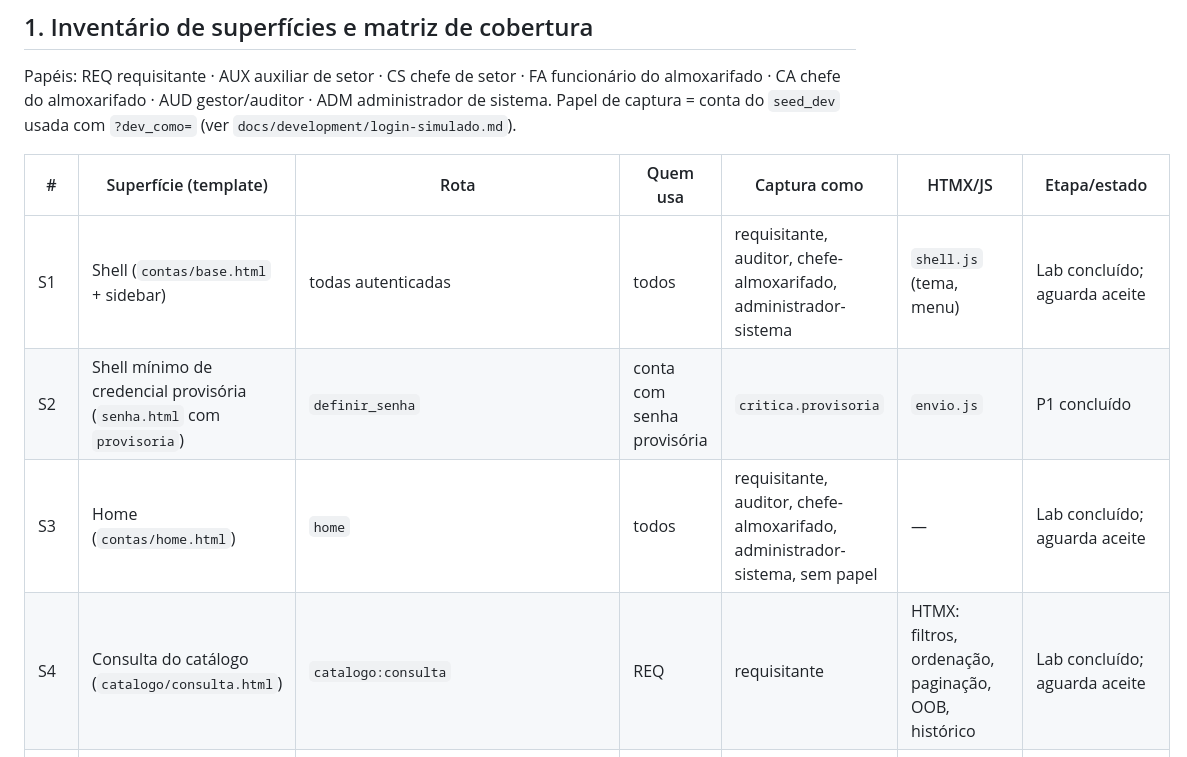
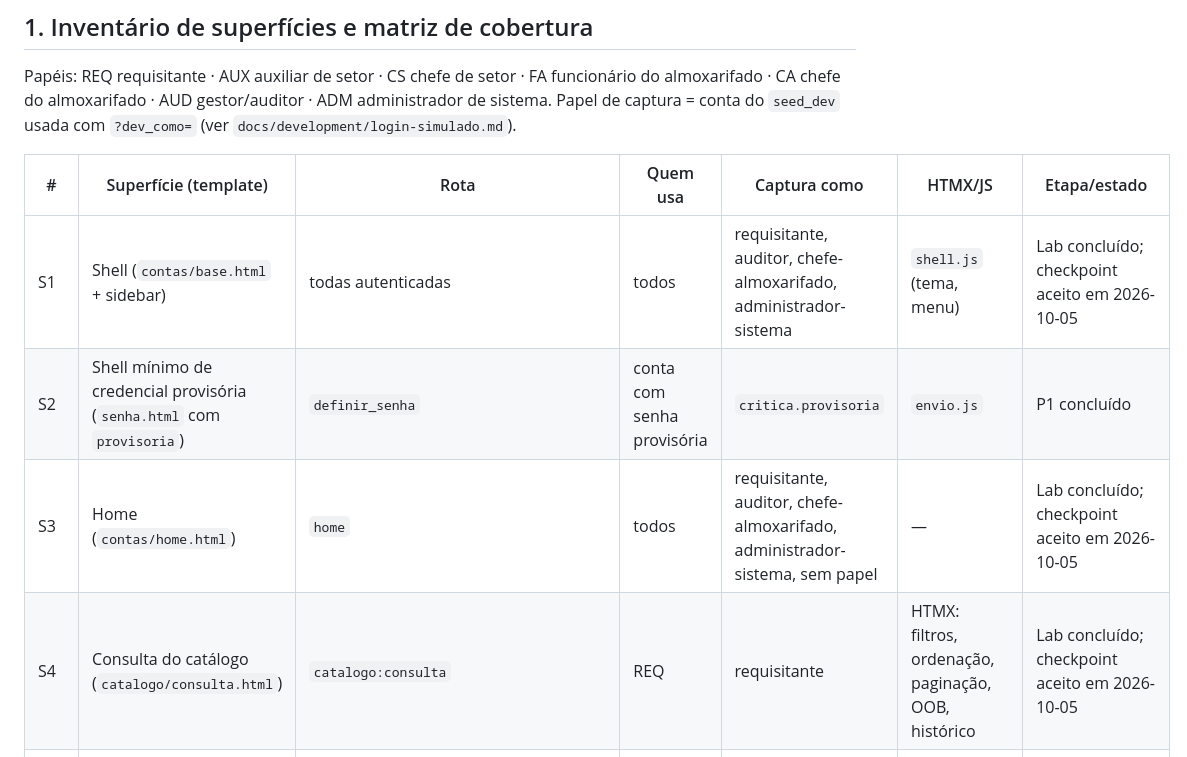
Before and after one commit to joaorighetto/WMS-Almoxarifado, a Markdown page: docs/redesign-observatory/plano.md, the part around the change. Rendered like a GitHub page.

Commit message:
docs(ux): marca S1, S3 e S4 como aceitos no checkpoint do laboratório
Co-Authored-By: Claude Opus 5.5 <noreply@anthropic.com>

```diff
--- a/docs/redesign-observatory/plano.md
+++ b/docs/redesign-observatory/plano.md
@@ -35,10 +35,10 @@ Papel de captura = conta do `seed_dev` usada com `?dev_como=` (ver
 
 | # | Superfície (template) | Rota | Quem usa | Captura como | HTMX/JS | Etapa/estado |
 |---|---|---|---|---|---|---|
-| S1 | Shell (`contas/base.html` + sidebar) | todas autenticadas | todos | requisitante, auditor, chefe-almoxarifado, administrador-sistema | `shell.js` (tema, menu) | Lab concluído; aguarda aceite |
+| S1 | Shell (`contas/base.html` + sidebar) | todas autenticadas | todos | requisitante, auditor, chefe-almoxarifado, administrador-sistema | `shell.js` (tema, menu) | Lab concluído; checkpoint aceito em 2026-10-05 |
 | S2 | Shell mínimo de credencial provisória (`senha.html` com `provisoria`) | `definir_senha` | conta com senha provisória | `critica.provisoria` | `envio.js` | P1 concluído |
-| S3 | Home (`contas/home.html`) | `home` | todos | requisitante, auditor, chefe-almoxarifado, administrador-sistema, sem papel | — | Lab concluído; aguarda aceite |
-| S4 | Consulta do catálogo (`catalogo/consulta.html`) | `catalogo:consulta` | REQ | requisitante | HTMX: filtros, ordenação, paginação, OOB, histórico | Lab concluído; aguarda aceite |
+| S3 | Home (`contas/home.html`) | `home` | todos | requisitante, auditor, chefe-almoxarifado, administrador-sistema, sem papel | — | Lab concluído; checkpoint aceito em 2026-10-05 |
+| S4 | Consulta do catálogo (`catalogo/consulta.html`) | `catalogo:consulta` | REQ | requisitante | HTMX: filtros, ordenação, paginação, OOB, histórico | Lab concluído; checkpoint aceito em 2026-10-05 |
 | S5 | Parciais compartilhados (`interface/_paginacao`, `_th_ordenavel`, `_mensagens`, `_consulta_falha`) | várias | — | via S4 | HTMX | Lab concluído; compatibilidade herdada conferida (afeta S6, S10, S11, S20) |
 | S6 | Consulta de fornecedores | `fornecedores:consulta` | FA | funcionario-almoxarifado | HTMX igual a S4 | P2 |
 | S7 | Login (`contas/login.html`) | `login` | anônimo | anonimo | `login.js` | P1 concluído |
```
